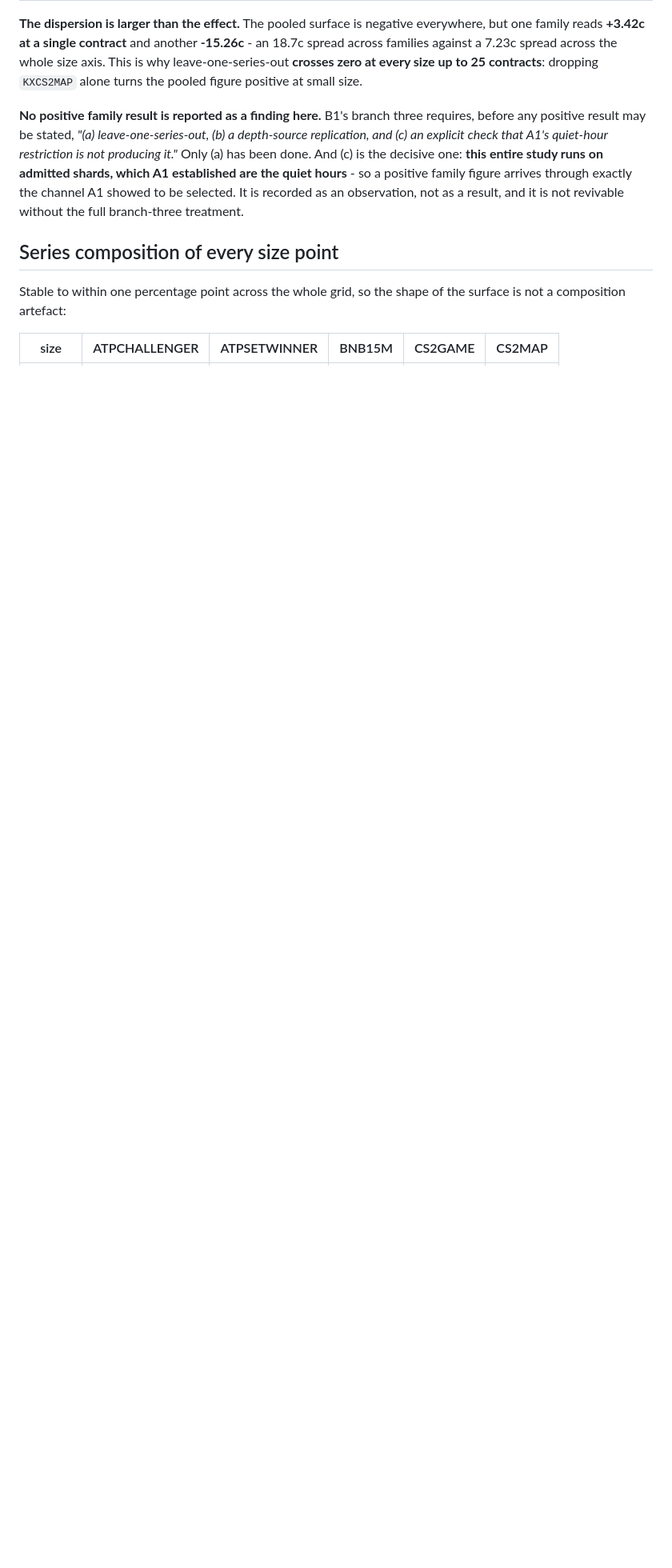
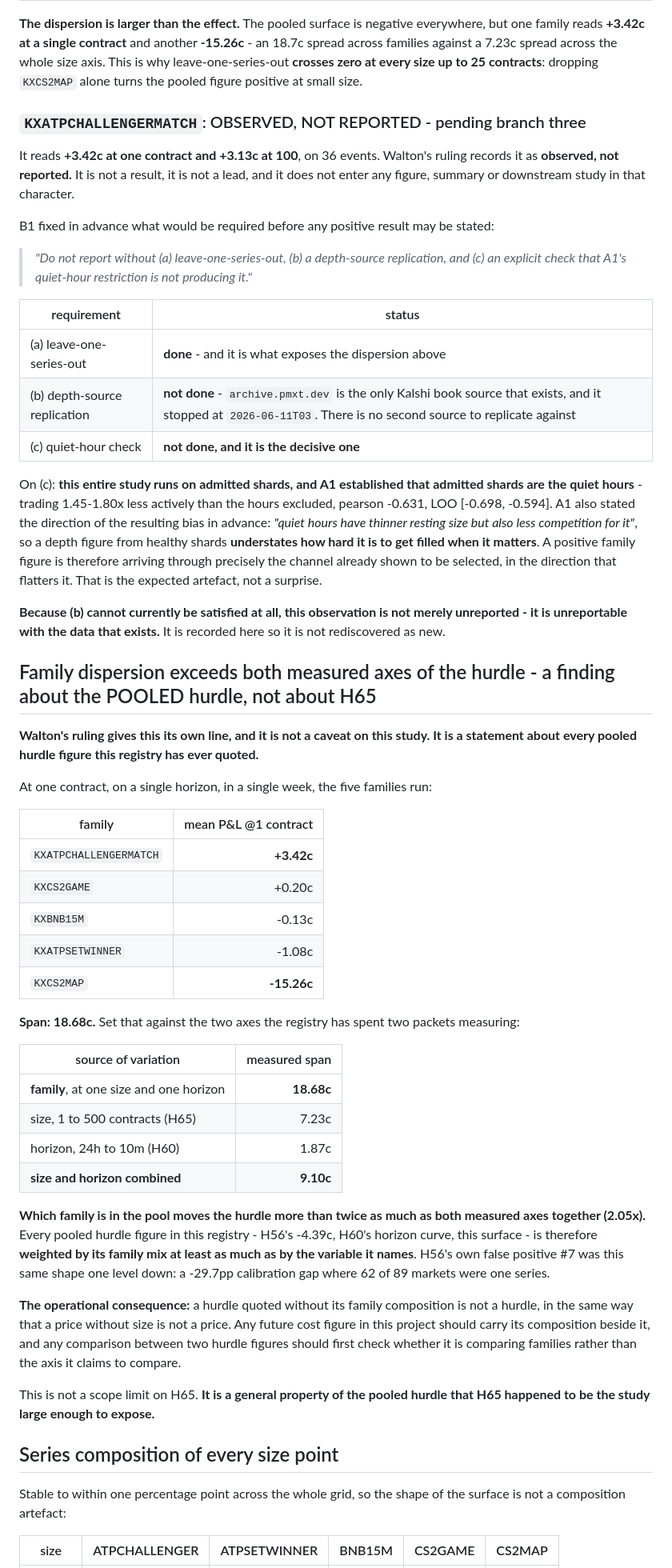
Before and after one commit to waltywalty/smart-money, a Markdown page: registry/H65-RESULT.md, the part around one of its changes. Shown at 80% size. Drawn GitHub-style; blank space fills up the shorter version.

Commit message:
H65 ruling: shape confirmed, small-size magnitude not separated from zero; family dispersion as a general finding; KXATPCHALLENGERMATCH observed not reported

```diff
--- a/registry/H65-RESULT.md
+++ b/registry/H65-RESULT.md
@@ -99,13 +136,71 @@ families against a 7.23c spread across the whole size axis. This is why leave-on
 **crosses zero at every size up to 25 contracts**: dropping `KXCS2MAP` alone turns the pooled figure
 positive at small size.
 
-**No positive family result is reported as a finding here.** B1's branch three requires, before any
-positive result may be stated, *"(a) leave-one-series-out, (b) a depth-source replication, and (c)
-an explicit check that A1's quiet-hour restriction is not producing it."* Only (a) has been done.
-And (c) is the decisive one: **this entire study runs on admitted shards, which A1 established are
-the quiet hours** - so a positive family figure arrives through exactly the channel A1 showed to be
-selected. It is recorded as an observation, not as a result, and it is not revivable without the
-full branch-three treatment.
+### `KXATPCHALLENGERMATCH`: OBSERVED, NOT REPORTED - pending branch three
+
+It reads **+3.42c at one contract and +3.13c at 100**, on 36 events. Walton's ruling records it as
+**observed, not reported.** It is not a result, it is not a lead, and it does not enter any figure,
+summary or downstream study in that character.
+
+B1 fixed in advance what would be required before any positive result may be stated:
+
+> *"Do not report without (a) leave-one-series-out, (b) a depth-source replication, and (c) an
+> explicit check that A1's quiet-hour restriction is not producing it."*
+
+| requirement | status |
+|---|---|
+| (a) leave-one-series-out | **done** - and it is what exposes the dispersion above |
+| (b) depth-source replication | **not done** - `archive.pmxt.dev` is the only Kalshi book source that exists, and it stopped at `2026-06-11T03`. There is no second source to replicate against |
+| (c) quiet-hour check | **not done, and it is the decisive one** |
+
+On (c): **this entire study runs on admitted shards, and A1 established that admitted shards are the
+quiet hours** - trading 1.45-1.80x less actively than the hours excluded, pearson -0.631, LOO
+[-0.698, -0.594]. A1 also stated the direction of the resulting bias in advance: *"quiet hours have
+thinner resting size but also less competition for it"*, so a depth figure from healthy shards
+**understates how hard it is to get filled when it matters**. A positive family figure is therefore
+arriving through precisely the channel already shown to be selected, in the direction that flatters
+it. That is the expected artefact, not a surprise.
+
+**Because (b) cannot currently be satisfied at all, this observation is not merely unreported - it
+is unreportable with the data that exists.** It is recorded here so it is not rediscovered as new.
+
+## Family dispersion exceeds both measured axes of the hurdle - a finding about the POOLED hurdle, not about H65
+
+**Walton's ruling gives this its own line, and it is not a caveat on this study. It is a statement
+about every pooled hurdle figure this registry has ever quoted.**
+
+At one contract, on a single horizon, in a single week, the five families run:
+
+| family | mean P&L @1 contract |
+|---|---:|
+| `KXATPCHALLENGERMATCH` | **+3.42c** |
+| `KXCS2GAME` | +0.20c |
+| `KXBNB15M` | -0.13c |
+| `KXATPSETWINNER` | -1.08c |
+| `KXCS2MAP` | **-15.26c** |
+
+**Span: 18.68c.** Set that against the two axes the registry has spent two packets measuring:
+
+| source of variation | measured span |
+|---|---:|
+| **family**, at one size and one horizon | **18.68c** |
+| size, 1 to 500 contracts (H65) | 7.23c |
+| horizon, 24h to 10m (H60) | 1.87c |
+| **size and horizon combined** | **9.10c** |
+
+**Which family is in the pool moves the hurdle more than twice as much as both measured axes
+together (2.05x).** Every pooled hurdle figure in this registry - H56's -4.39c, H60's horizon curve,
+this surface - is therefore **weighted by its family mix at least as much as by the variable it
+names**. H56's own false positive #7 was this same shape one level down: a -29.7pp calibration gap
+where 62 of 89 markets were one series.
+
+**The operational consequence:** a hurdle quoted without its family composition is not a hurdle, in
+the same way that a price without size is not a price. Any future cost figure in this project should
+carry its composition beside it, and any comparison between two hurdle figures should first check
+whether it is comparing families rather than the axis it claims to compare.
+
+This is not a scope limit on H65. **It is a general property of the pooled hurdle that H65 happened
+to be the study large enough to expose.**
 
 ## Series composition of every size point
 
```
Also changed, not shown: other parts of registry/H65-RESULT.md (+40 -3 lines).
